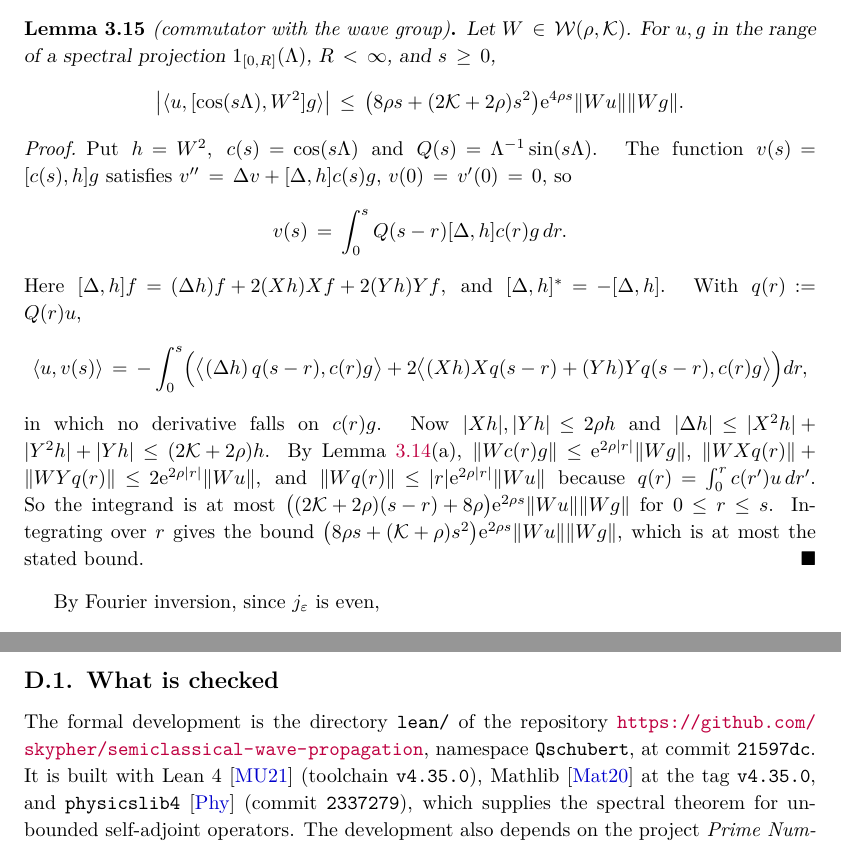
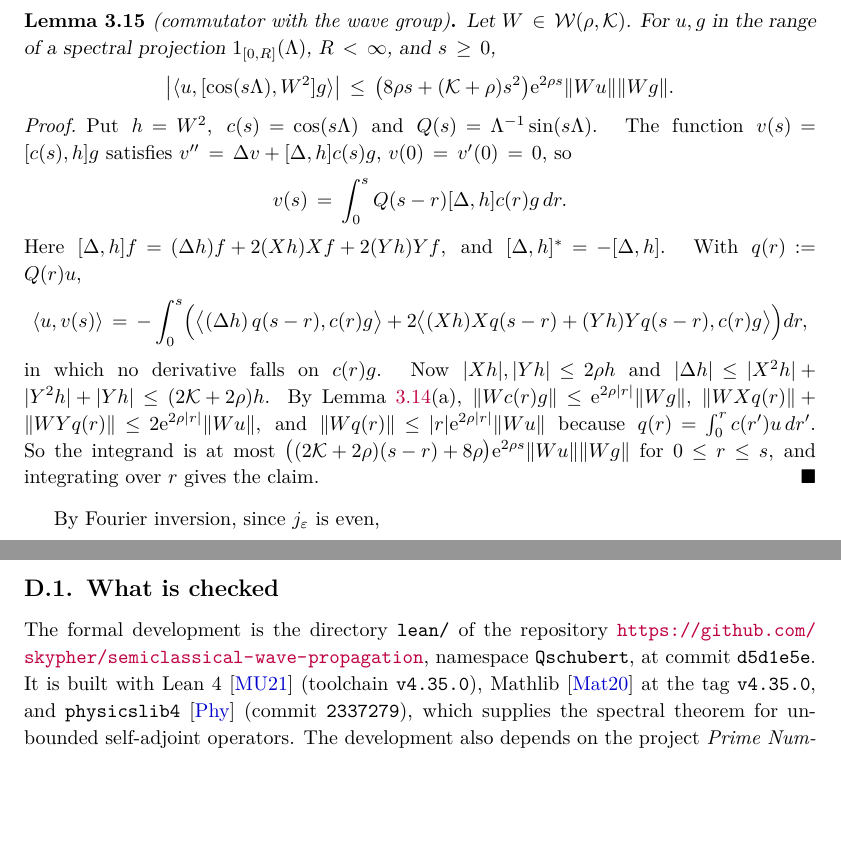
Before and after one commit to skypher/semiclassical-wave-propagation, a LaTeX paper (paper/paper.tex, which reads paper/sec_analytic.tex): two parts of pages 31 and 91 of 100, joined at a grey line, cut so that both start at the same text, the shorter picture padded with empty space. Compiled offline with pdfLaTeX.

Commit message:
Paper: Lemma 3.15 states the bound its proof gives
(8 rho s + (K + rho) s^2) e^{2 rho s} instead of (8 rho s + (2K + 2 rho) s^2) e^{4 rho s},
which had matched the weaker Lean theorem. Its consumer, Lemma 3.17(iv), is unchanged
((3.16) with c = 2 rho). Lean counterpart comm_wave_sharp; Appendix D at Lean d5d1e5e;
status row and LEAN_STATUS.md.

Co-Authored-By: Claude Opus 5.5 <noreply@anthropic.com>

```diff
--- a/paper/sec_analytic.tex
+++ b/paper/sec_analytic.tex
@@ -464,7 +464,7 @@ $R\to\infty$, since $W$ is bounded.
 \begin{lemma}[commutator with the wave group]\label{lem:wcomm}
 Let $W\in\mathcal W(\rho,\mathcal K)$. For $u,g$ in the range of a spectral projection $1_{[0,R]}(\Lambda)$, $R<\infty$, and $s\ge0$,
 \[
-\bigl|\langle u,[\cos(s\Lambda),W^2]g\rangle\bigr|\le\bigl(8\rho s+(2\mathcal K+2\rho)s^2\bigr)\ue^{4\rho s}\norm{Wu}\norm{Wg}.
+\bigl|\langle u,[\cos(s\Lambda),W^2]g\rangle\bigr|\le\bigl(8\rho s+(\mathcal K+\rho)s^2\bigr)\ue^{2\rho s}\norm{Wu}\norm{Wg}.
 \]
 \end{lemma}
 \begin{proof}
@@ -482,8 +482,7 @@ in which no derivative falls on $c(r)g$. Now
 $|Xh|,|Yh|\le2\rho h$ and $|\Delta h|\le|X^2h|+|Y^2h|+|Yh|\le(2\mathcal K+2\rho)h$. By Lemma~\ref{lem:wave}(a),
 $\norm{Wc(r)g}\le\ue^{2\rho|r|}\norm{Wg}$, $\norm{WXq(r)}+\norm{WYq(r)}\le2\ue^{2\rho|r|}\norm{Wu}$, and
 $\norm{Wq(r)}\le|r|\ue^{2\rho|r|}\norm{Wu}$ because $q(r)=\int_0^rc(r')u\,dr'$. So the integrand is at most
-$\bigl((2\mathcal K+2\rho)(s-r)+8\rho\bigr)\ue^{2\rho s}\norm{Wu}\norm{Wg}$ for $0\le r\le s$. Integrating over $r$ gives the bound
-$\bigl(8\rho s+(\mathcal K+\rho)s^2\bigr)\ue^{2\rho s}\norm{Wu}\norm{Wg}$, which is at most the stated bound.
+$\bigl((2\mathcal K+2\rho)(s-r)+8\rho\bigr)\ue^{2\rho s}\norm{Wu}\norm{Wg}$ for $0\le r\le s$, and integrating over $r$ gives the claim.
 \end{proof}
 
 By Fourier inversion, since $j_\varepsilon$ is even,
```
Also changed, not shown: LEAN_STATUS.md (+1 -1 lines), paper/app_lean.tex (+1 -1 lines), paper/lean_status_rows.tex (+1 -1 lines).
